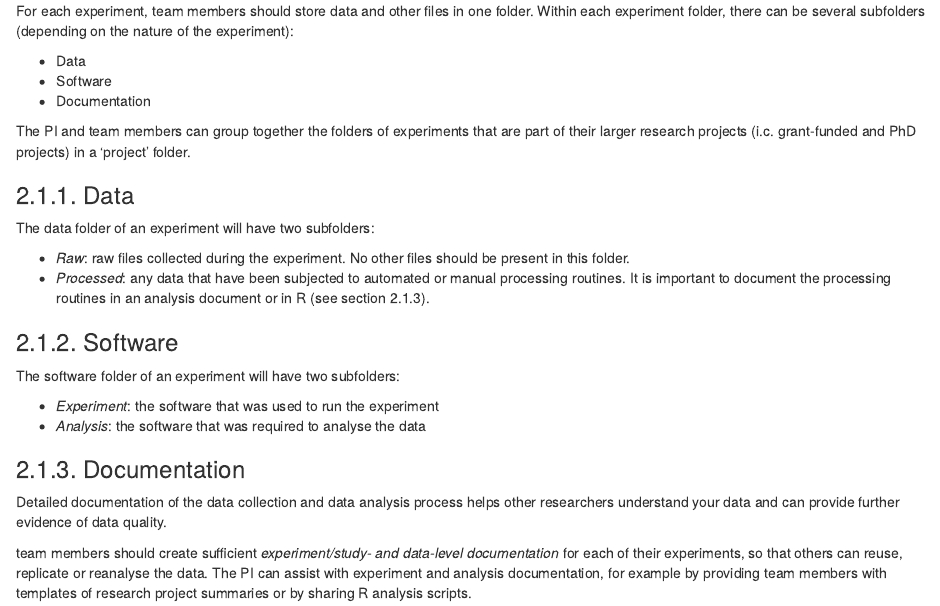
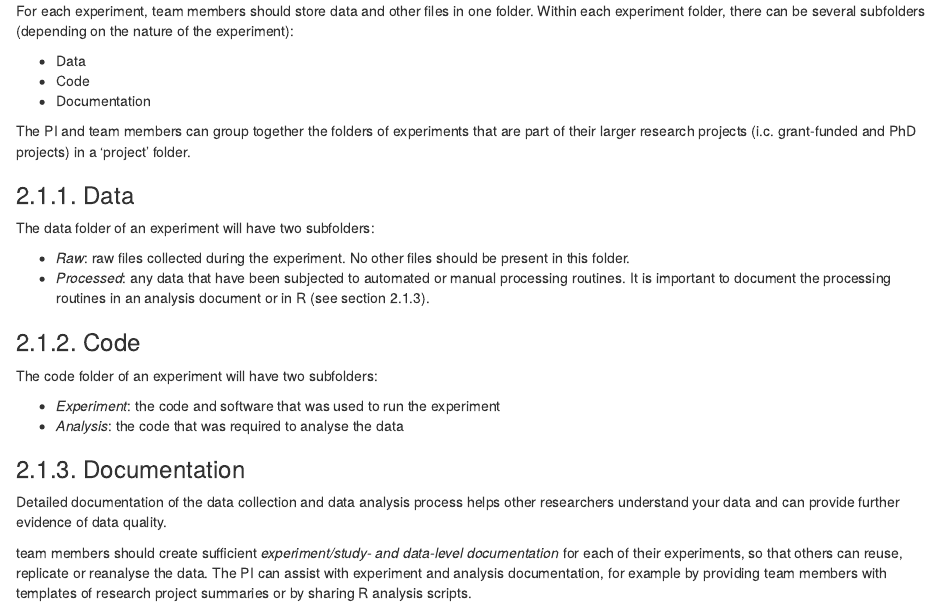
Before and after one commit to ecobird-ugent/Data-management-guidelines, an R Markdown document (Ctrl-ImpAct_Data Management Guidelines_v4.0.Rmd): the page in a window 1100 px wide, from 3260 px down. Rendered offline with R 4.5, knitr and Pandoc, with nearby package versions.

Commit message:
I think code is more appropriate than software.

```diff
--- a/Ctrl-ImpAct_Data Management Guidelines_v4.0.Rmd
+++ b/Ctrl-ImpAct_Data Management Guidelines_v4.0.Rmd
@@ -95,7 +95,7 @@ Research data management is the joint responsibility of the Principal Investigat
 For each experiment, team members should store data and other files in one folder. Within each experiment folder, there can be several subfolders (depending on the nature of the experiment):
 
 -   Data
--   Software
+-   Code
 -   Documentation
 
 The PI and team members can group together the folders of experiments that are part of their larger research projects (i.c. grant-funded and PhD projects) in a 'project' folder.
@@ -106,11 +106,11 @@ The data folder of an experiment will have two subfolders:
 -   *Raw*: raw files collected during the experiment. No other files should be present in this folder.
 -   *Processed*: any data that have been subjected to automated or manual processing routines. It is important to document the processing routines in an analysis document or in R (see section 2.1.3).
 
-### 2.1.2. Software
-The software folder of an experiment will have two subfolders:
+### 2.1.2. Code
+The code folder of an experiment will have two subfolders:
 
--   *Experiment*: the software that was used to run the experiment
--   *Analysis*: the software that was required to analyse the data
+-   *Experiment*: the code and software that was used to run the experiment
+-   *Analysis*: the code that was required to analyse the data
 
 ### 2.1.3. Documentation
 Detailed documentation of the data collection and data analysis process helps other researchers understand your data and can provide further evidence of data quality.
```
